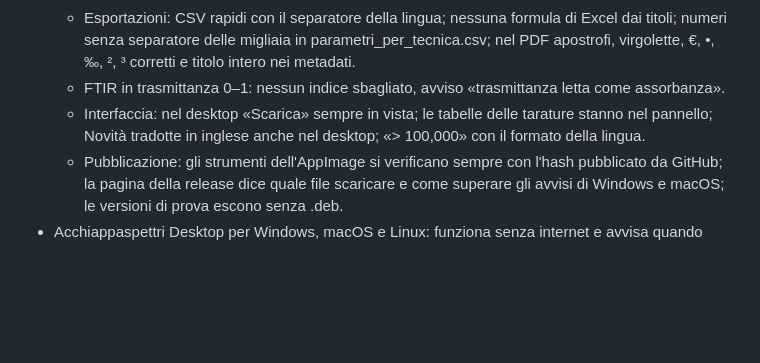
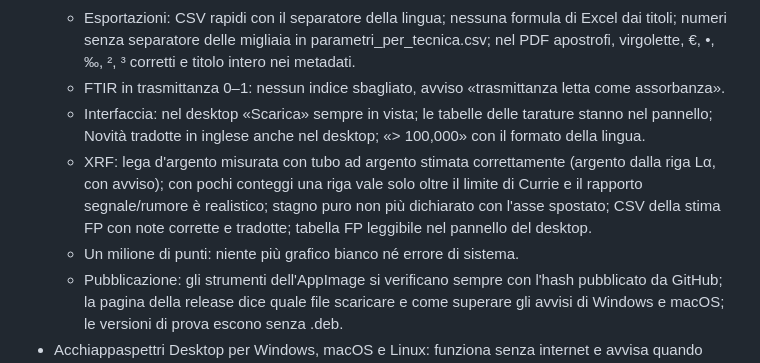
Before and after one commit to lorebiri/acchiappaspettri, a Markdown page: CHANGELOG.md, the part around the change. GitHub-like rendering; blank space fills up the shorter version.

Commit message:
Documenti: XRF e un milione di punti nel CHANGELOG, limiti XRF
Co-Authored-By: Claude Opus 5.5 <noreply@anthropic.com>

```diff
--- a/CHANGELOG.md
+++ b/CHANGELOG.md
@@ -14,6 +14,8 @@ Versione di prova (release candidate) della 2.2.0, con le stesse novità elencat
   - Esportazioni: CSV rapidi con il separatore della lingua; nessuna formula di Excel dai titoli; numeri senza separatore delle migliaia in parametri_per_tecnica.csv; nel PDF apostrofi, virgolette, €, •, ‰, ², ³ corretti e titolo intero nei metadati.
   - FTIR in trasmittanza 0–1: nessun indice sbagliato, avviso «trasmittanza letta come assorbanza».
   - Interfaccia: nel desktop «Scarica» sempre in vista; le tabelle delle tarature stanno nel pannello; Novità tradotte in inglese anche nel desktop; «> 100,000» con il formato della lingua.
+  - XRF: lega d'argento misurata con tubo ad argento stimata correttamente (argento dalla riga Lα, con avviso); con pochi conteggi una riga vale solo oltre il limite di Currie e il rapporto segnale/rumore è realistico; stagno puro non più dichiarato con l'asse spostato; CSV della stima FP con note corrette e tradotte; tabella FP leggibile nel pannello del desktop.
+  - Un milione di punti: niente più grafico bianco né errore di sistema.
   - Pubblicazione: gli strumenti dell'AppImage si verificano sempre con l'hash pubblicato da GitHub; la pagina della release dice quale file scaricare e come superare gli avvisi di Windows e macOS; le versioni di prova escono senza .deb.
 - Acchiappaspettri Desktop per Windows, macOS e Linux: funziona senza internet e avvisa quando esce una nuova versione.
 - Nuovo formato di progetto .acchspettri: dati originali, lavoro fatto e risultati in un solo file, controllato a ogni apertura.
```
Also changed, not shown: docs/LIMITAZIONI.md (+1 -0 lines), docs/ROADMAP.md (+1 -1 lines).
